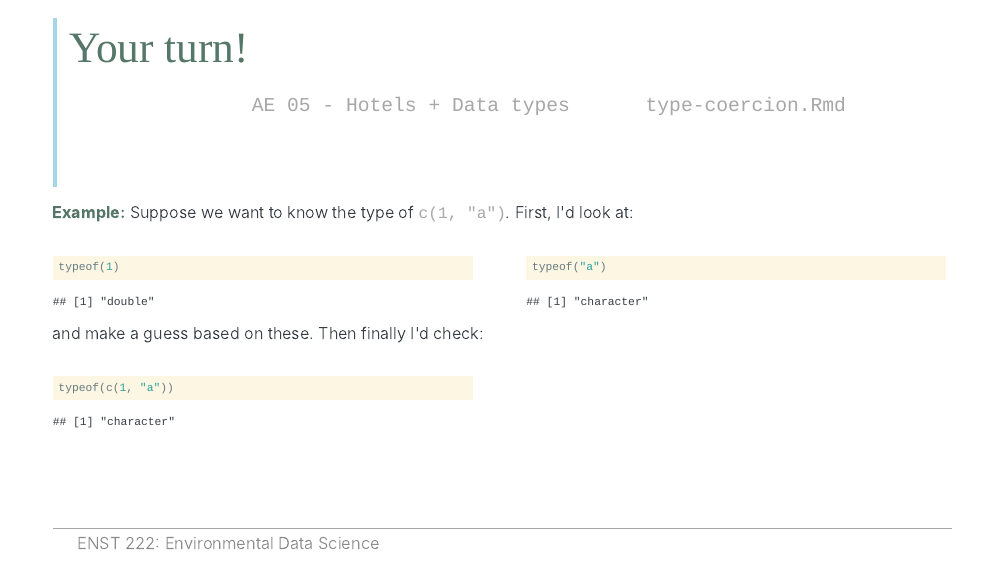
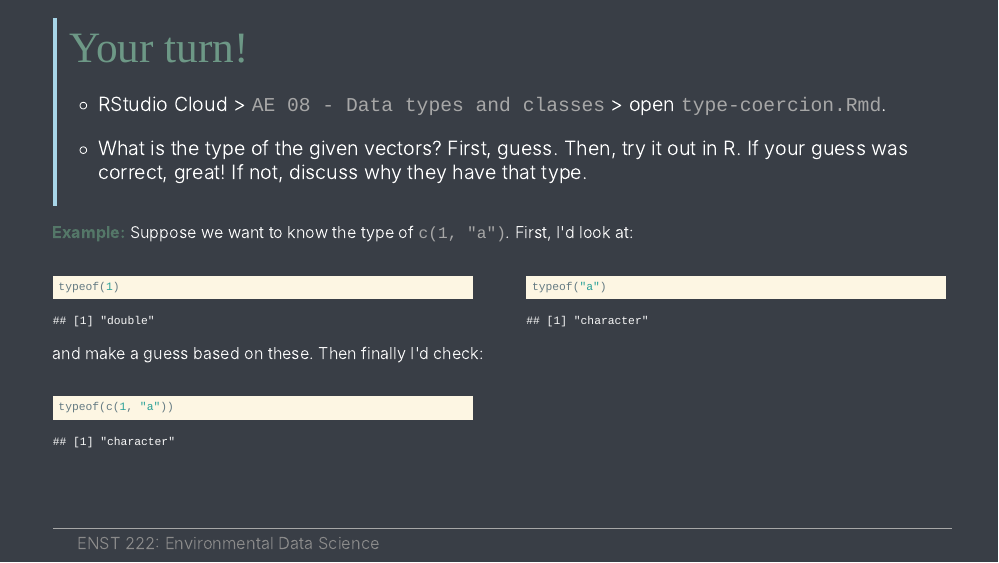
Before and after one commit to ENST222-SP2023/slides, an R Markdown document (10-data-types/10-data-types.Rmd): page 23 of 27. The pictures show the slides in the output file 10-data-types/10-data-types.html that the author committed with the source; the slides are laid out offline by our stand-in for remark.js, each with all of its steps uncovered, in fonts that may differ from those the slides ask for, and without slide numbers, shadows or browser add-ons; a font, style sheet, LaTeX package, included part or bibliography that could not be used is replaced or left out; library style sheets and scripts come from the installed R packages.

Commit message:
fix slides

```diff
--- a/10-data-types/10-data-types.Rmd
+++ b/10-data-types/10-data-types.Rmd
@@ -306,12 +306,13 @@ Let's give formal names to what we've seen so far:
 - **Implicit coercion** happens when you use a vector in a specific context that expects a certain type of vector
 
 ---
-
+class: inverse
 .midi[
 .your-turn[
 ### .hand[Your turn!]
 
-- RStudio Cloud > `AE 05 - Hotels + Data types` > open `type-coercion.Rmd`.
+- RStudio Cloud > `AE 08 - Data types and classes` > open `type-coercion.Rmd`.
+
 - What is the type of the given vectors? First, guess. Then, try it out in R.
 If your guess was correct, great! If not, discuss why they have that type.
 ]
```
Also changed, not shown: 10-data-types/10-data-types.html.
